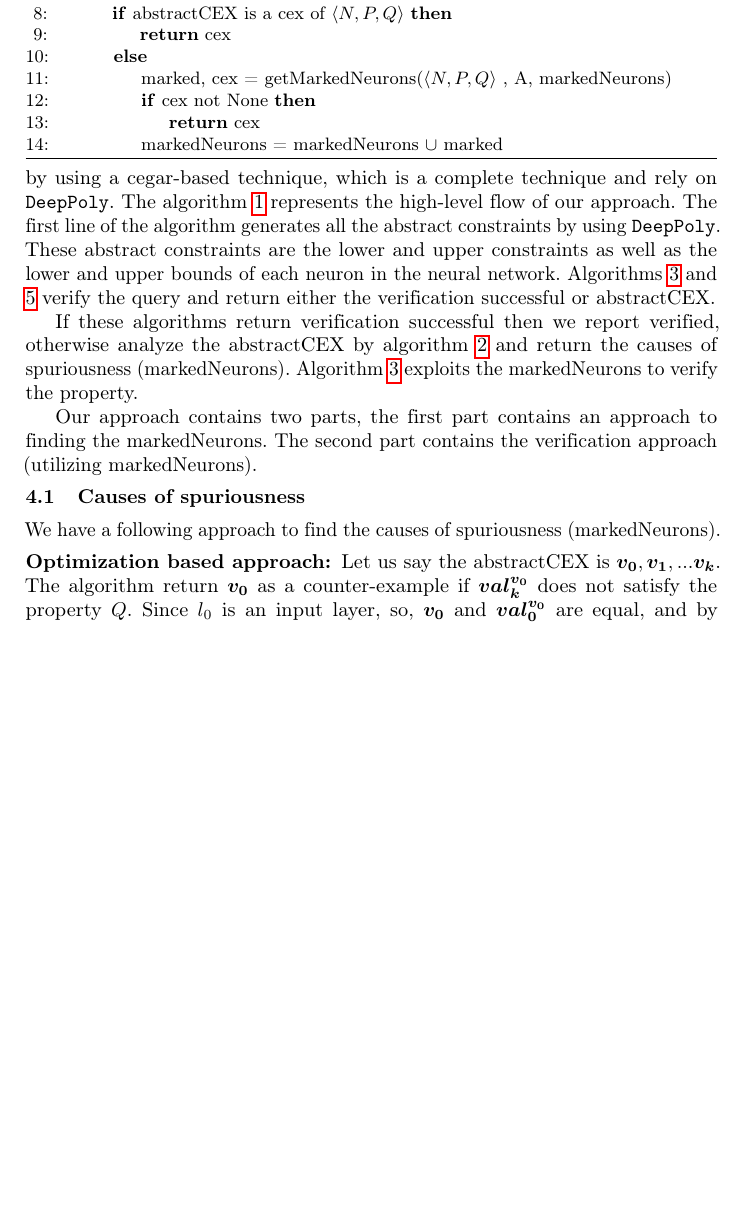
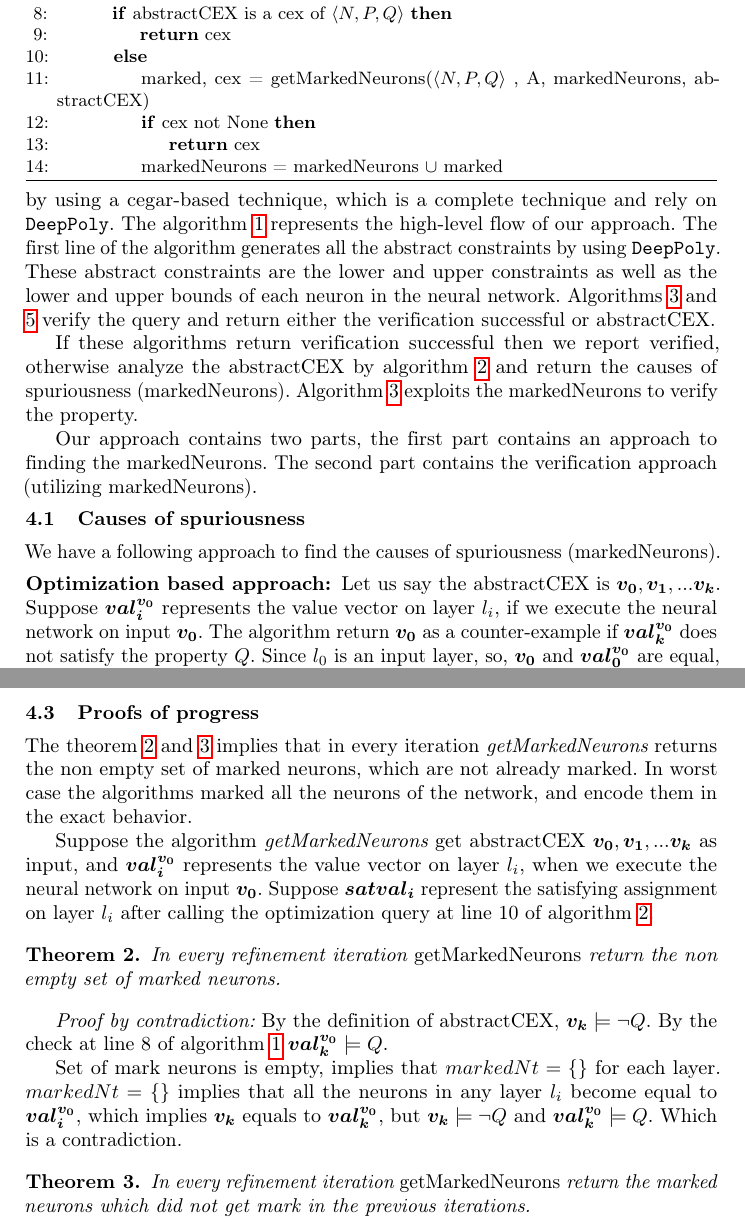
Before and after one commit to afzalmohd/VeriNN, a LaTeX paper (deep_refine/papers/draft/main.tex, which reads deep_refine/papers/draft/sections/algo.tex): part of page 9 of 20 before the commit and two parts of pages 9 and 11 of 21 after it, the two joined at a grey line, cut so that both start at the same text, the shorter picture padded with empty space. Compiled offline with pdfLaTeX.

Commit message:
algo proof1

```diff
--- a/deep_refine/papers/draft/sections/algo.tex
+++ b/deep_refine/papers/draft/sections/algo.tex
@@ -76,7 +76,7 @@ The second part contains the verification approach (utilizing markedNeurons).
         \If{abstractCEX is a cex of $\langle N,P,Q \rangle$}
           \State \textbf{return} cex
         \Else
-          \State marked, cex = getMarkedNeurons($\langle N,P,Q \rangle$ , A, markedNeurons)
+          \State marked, cex = getMarkedNeurons($\langle N,P,Q \rangle$ , A, markedNeurons, abstractCEX)
           \If{cex not None}
             \State \textbf{return} cex
           \EndIf
@@ -95,6 +95,8 @@ We have a following approach to find the causes of spuriousness (markedNeurons).
 \subsubsection{Optimization based approach: }
 
 Let us say the abstractCEX is $\boldsymbol{v_0}, \boldsymbol{v_1}, ... \boldsymbol{v_k}$.
+Suppose $\boldsymbol{val_i^{\boldsymbol{v_0}}}$ represents the value vector on layer $l_i$,
+if we execute the neural network on input $\boldsymbol{v_0}$.
 The algorithm return $\boldsymbol{v_0}$ as a counter-example if $\boldsymbol{val_k^{\boldsymbol{v_0}}}$
 does not satisfy the property $Q$.
 Since $l_0$ is an input layer, so, $\boldsymbol{v_0}$ and $\boldsymbol{val_0^{v_0}}$ are equal,
@@ -179,6 +181,41 @@ otherwise, return verified.
 \end{algorithm}
 
 
+\subsection{Proofs of progress}
+The theorem \ref{th:progress1} and \ref{th:progress2} implies that in every iteration {\em getMarkedNeurons}
+returns the non empty set of marked neurons, which are not already marked. In worst case the algorithms marked all
+the neurons of the network, and encode them in the exact behavior.
+
+Suppose the algorithm {\em getMarkedNeurons} get abstractCEX
+$\boldsymbol{v_0}, \boldsymbol{v_1}, ... \boldsymbol{v_k}$ as input,
+and $\boldsymbol{val_i^{\boldsymbol{v_0}}}$ represents the value vector on layer $l_i$,
+when we execute the neural network on input $\boldsymbol{v_0}$.
+Suppose $\boldsymbol{satval_i}$ represent the satisfying assignment on layer $l_i$ after calling the optimization
+query at line 10 of algorithm \ref{algo:refine2}.
+
+
+
+\begin{theorem}
+  \label{th:progress1}
+  In every refinement iteration {\em getMarkedNeurons} return the non empty set of marked neurons.
+\end{theorem}
+
+{\em Proof by contradiction:}
+By the definition of abstractCEX, $\boldsymbol{v_k} \models \lnot Q$.
+By the check at line 8 of algorithm~\ref{algo:main} $\boldsymbol{val_k^{\boldsymbol{v_0}}} \models Q$.
+
+Set of mark neurons is empty, implies that $markedNt = \{\}$ for each layer.
+$markedNt= \{\}$ implies that all the neurons in any layer $l_i$ become equal to $\boldsymbol{val_i^{\boldsymbol{v_0}}}$,
+which implies $\boldsymbol{v_k}$ equals to $\boldsymbol{val_k^{\boldsymbol{v_0}}}$, but $\boldsymbol{v_k} \models \lnot Q$ and
+$\boldsymbol{val_k^{\boldsymbol{v_0}}} \models Q$. Which is a contradiction.
+
+
+\begin{theorem}
+  \label{th:progress2}
+  In every refinement iteration {\em getMarkedNeurons} return the marked neurons which did not get mark in the previous iterations.
+\end{theorem}
+
+
 
 
 
```
